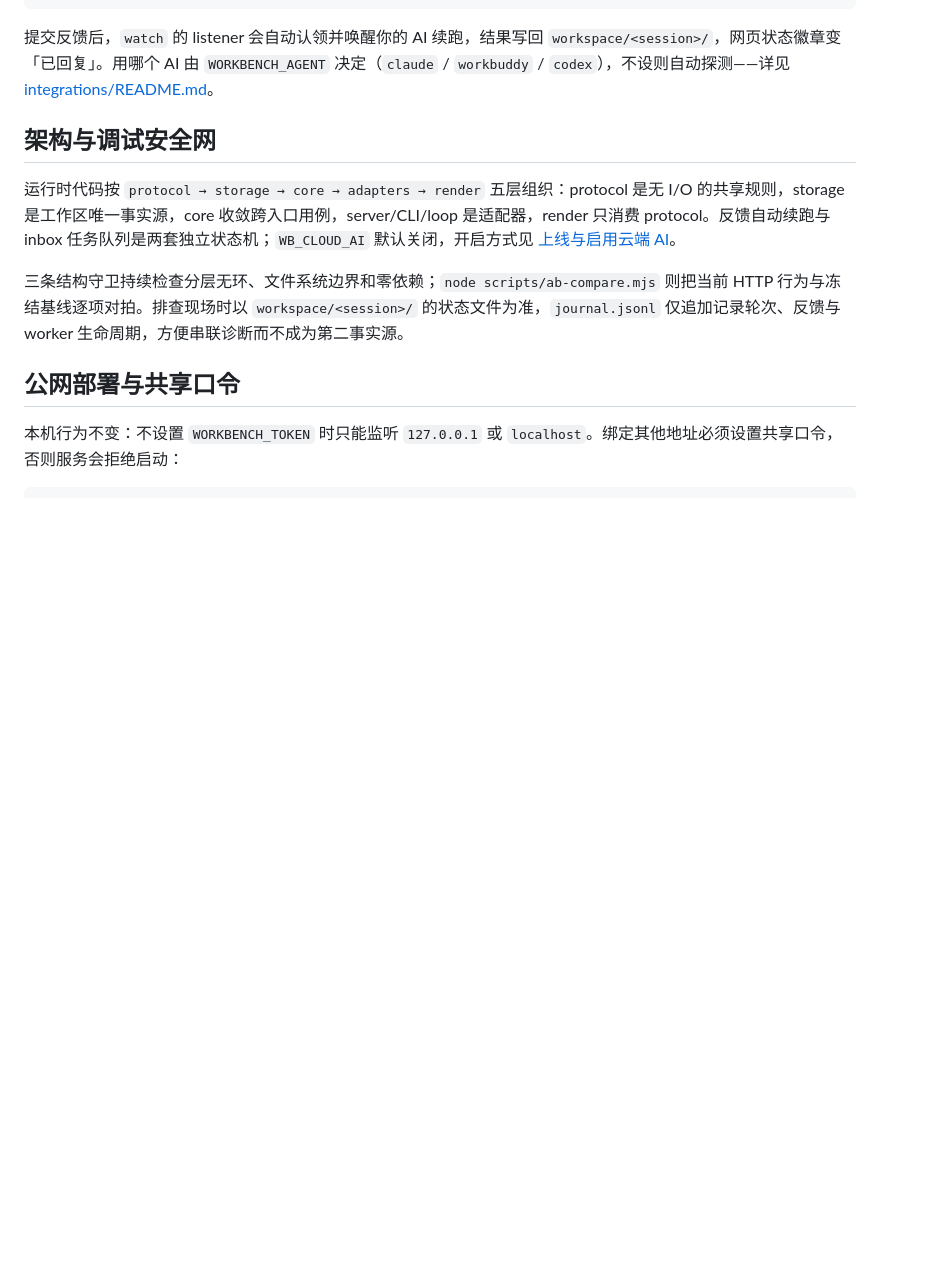
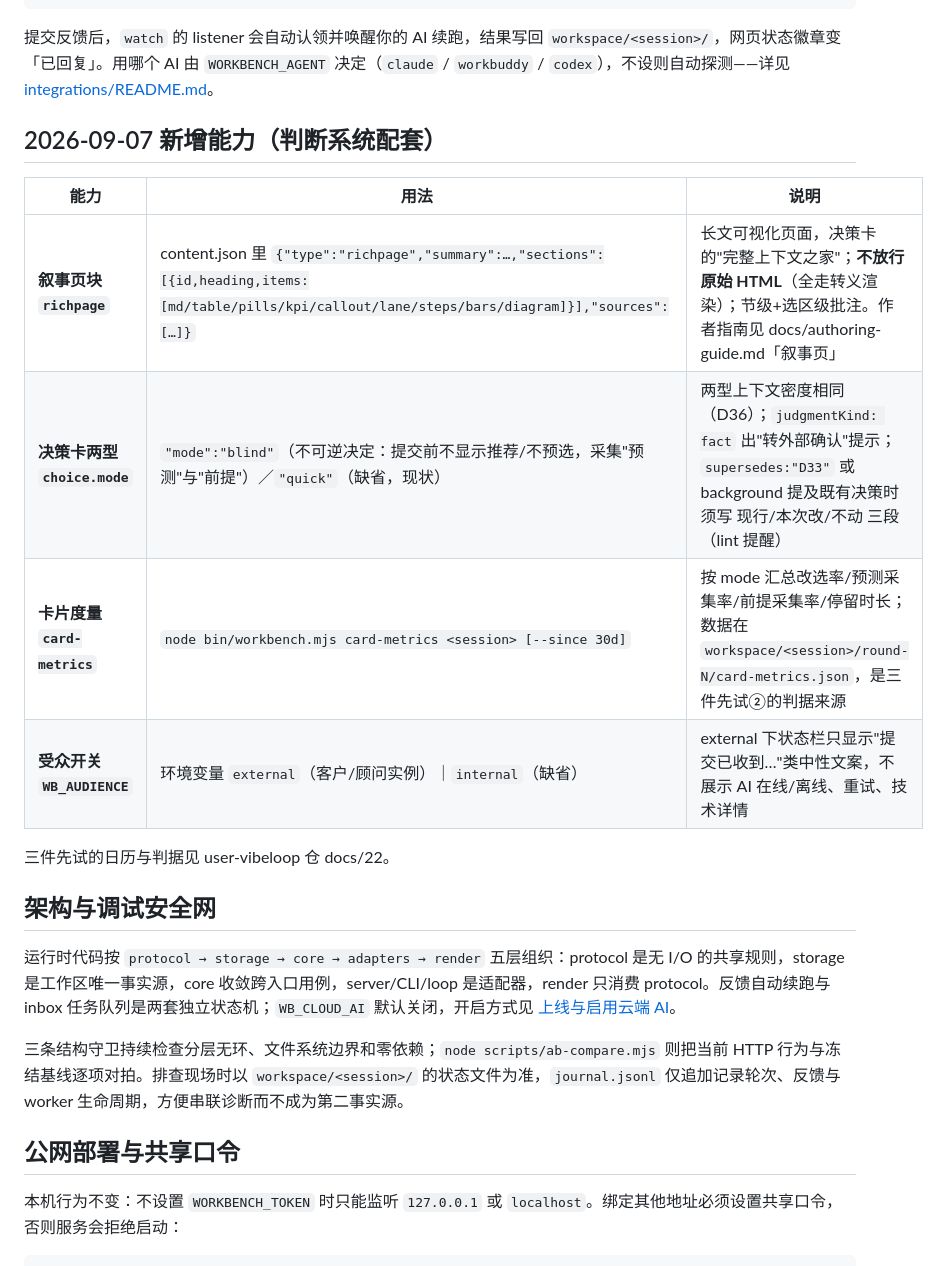
Before and after one commit to wangjialiang678/vibe-workbench, a Markdown page: README.md, the part around the change. GitHub-like rendering; blank space fills up the shorter version.

Commit message:
docs: README 新增能力节（richpage / choice.mode blind / card-metrics / WB_AUDIENCE）+ 协议速查补度量与部署两行
Co-Authored-By: Claude Fable 5.1 <noreply@anthropic.com>

````diff
--- a/README.md
+++ b/README.md
@@ -31,6 +31,17 @@ open "http://127.0.0.1:8099/control?token=<WORKBENCH_TOKEN>"   # 仅管理员口
 ```
 
 提交反馈后，`watch` 的 listener 会自动认领并唤醒你的 AI 续跑，结果写回 `workspace/<session>/`，网页状态徽章变「已回复」。用哪个 AI 由 `WORKBENCH_AGENT` 决定（`claude` / `workbuddy` / `codex`），不设则自动探测——详见 [integrations/README.md](integrations/README.md)。
+
+## 2026-09-07 新增能力（判断系统配套）
+
+| 能力 | 用法 | 说明 |
+|---|---|---|
+| **叙事页块 `richpage`** | content.json 里 `{"type":"richpage","summary":…,"sections":[{id,heading,items:[md/table/pills/kpi/callout/lane/steps/bars/diagram]}],"sources":[…]}` | 长文可视化页面，决策卡的"完整上下文之家"；**不放行原始 HTML**（全走转义渲染）；节级+选区级批注。作者指南见 docs/authoring-guide.md「叙事页」 |
+| **决策卡两型 `choice.mode`** | `"mode":"blind"`（不可逆决定：提交前不显示推荐/不预选，采集"预测"与"前提"）／`"quick"`（缺省，现状） | 两型上下文密度相同（D36）；`judgmentKind: fact` 出"转外部确认"提示；`supersedes:"D33"` 或 background 提及既有决策时须写 现行/本次改/不动 三段（lint 提醒） |
+| **卡片度量 `card-metrics`** | `node bin/workbench.mjs card-metrics <session> [--since 30d]` | 按 mode 汇总改选率/预测采集率/前提采集率/停留时长；数据在 `workspace/<session>/round-N/card-metrics.json`，是三件先试②的判据来源 |
+| **受众开关 `WB_AUDIENCE`** | 环境变量 `external`（客户/顾问实例）｜`internal`（缺省） | external 下状态栏只显示"提交已收到…"类中性文案，不展示 AI 在线/离线、重试、技术详情 |
+
+三件先试的日历与判据见 user-vibeloop 仓 docs/22。
 
 ## 架构与调试安全网
 
````
Also changed, not shown: integrations/workbench-protocol.md (+3 -0 lines).
